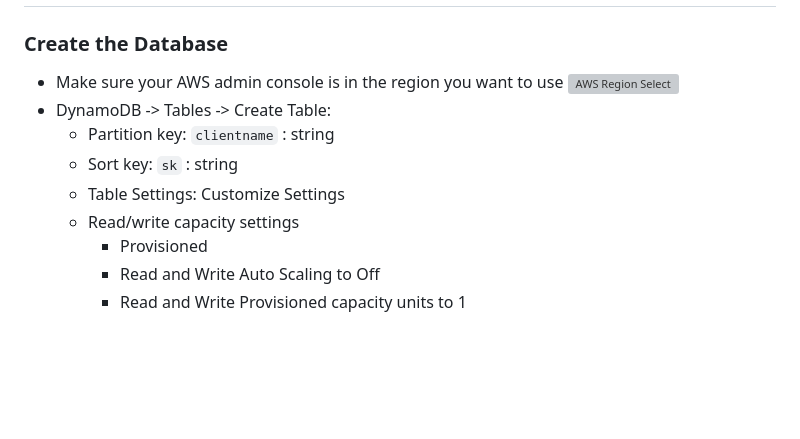
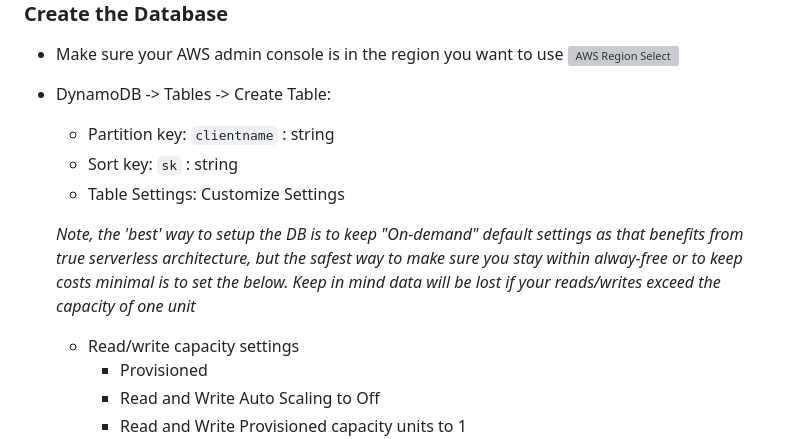
Before and after one commit to mefranklin6/AV-System-Metrics, a Markdown page: Extron/Extron_AWS_Serverless/README.md, the part around the change. Rendered like a GitHub page; blank space fills up the shorter version; grey boxes are pictures that could not be loaded.

Commit message:
note about db privisioning

```diff
--- a/Extron/Extron_AWS_Serverless/README.md
+++ b/Extron/Extron_AWS_Serverless/README.md
@@ -17,6 +17,8 @@ This system may be covered mostly by the AWS "Always Free" tier for most organiz
   - Partition key: `clientname` : string
   - Sort key: `sk` : string
   - Table Settings: Customize Settings
+
+  *Note, the 'best' way to setup the DB is to keep "On-demand" default settings as that benefits from true serverless architecture, but the safest way to make sure you stay within alway-free or to keep costs minimal is to set the below. Keep in mind data will be lost if your reads/writes exceed the capacity of one unit*
   - Read/write capacity settings
     - Provisioned
     - Read and Write Auto Scaling to Off
```
